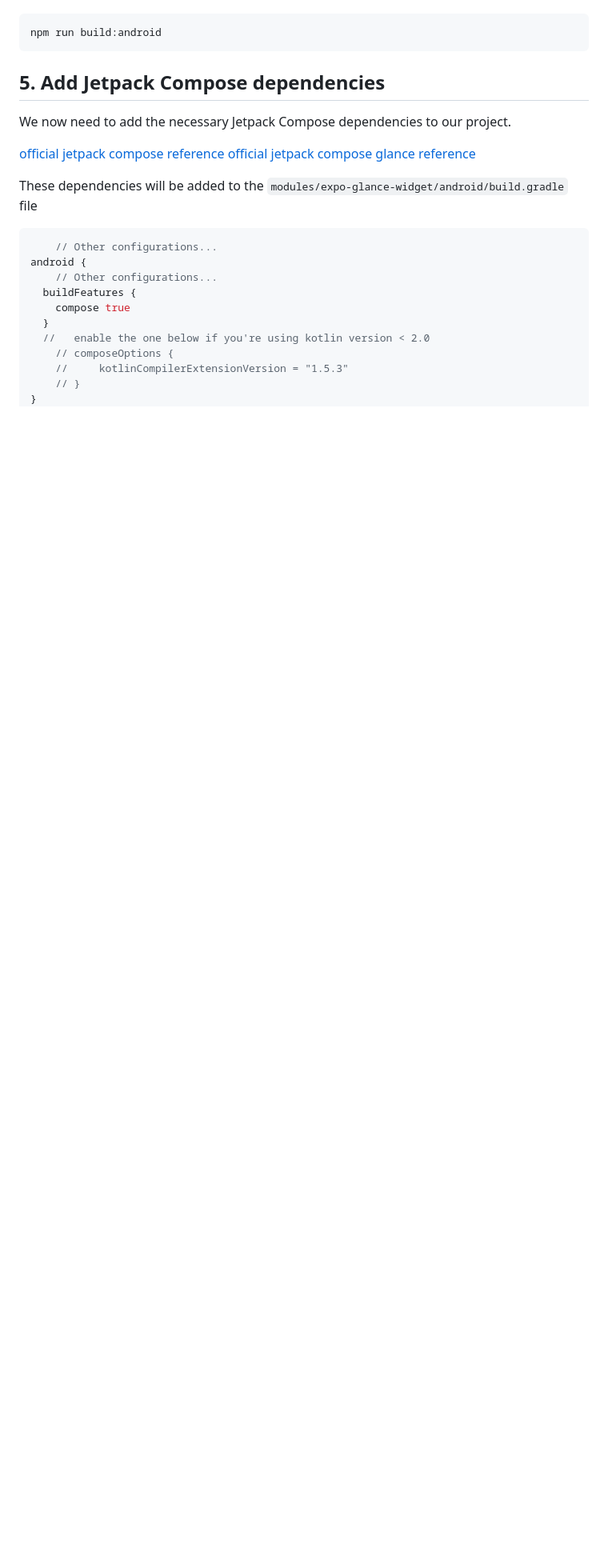
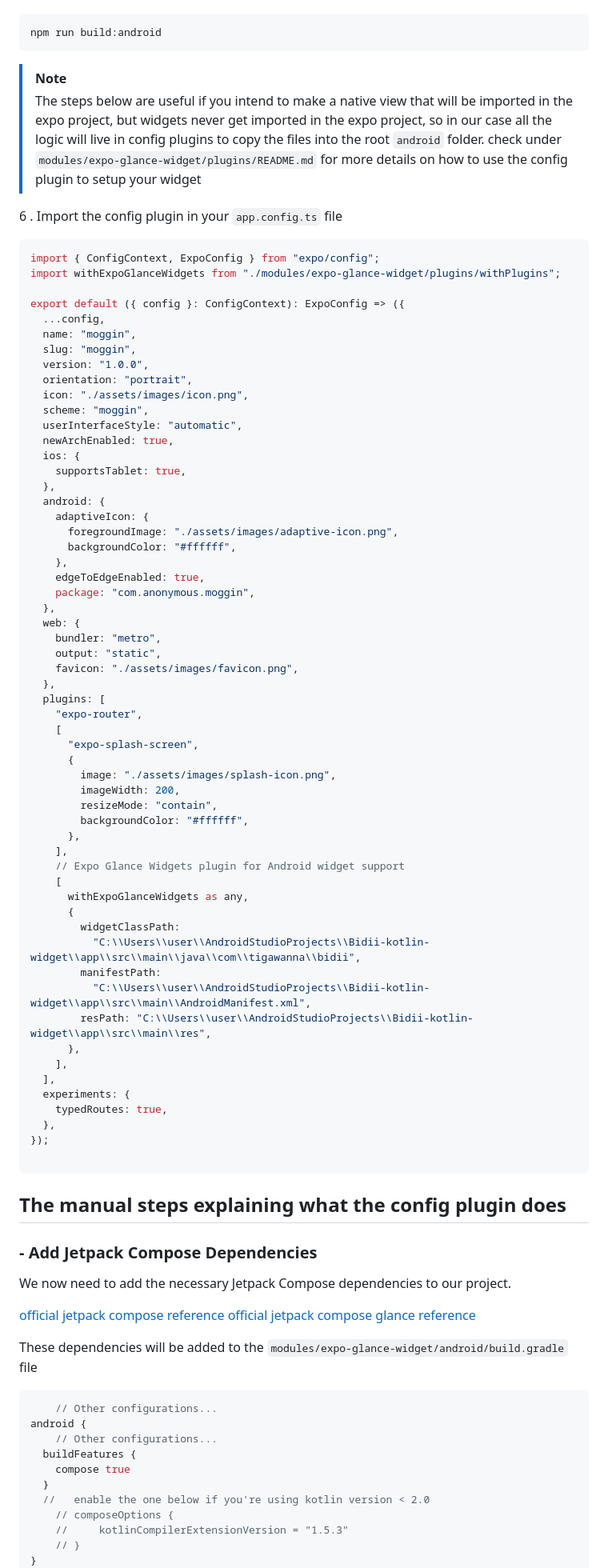
Before and after one commit to tigawanna/moggin, a Markdown page: README.md, the part around one of its changes. Shown at 80% size. Rendered like a GitHub page; blank space fills up the shorter version.

Commit message:
docs: Add note about native view integration and config plugin usage for widgets

````diff
--- a/README.md
+++ b/README.md
@@ -115,8 +115,75 @@ A simple port of pur `app.json` to `app.config.ts` :
 npm run build:android
 ```
 
-## 5. Add Jetpack Compose dependencies
+>[!NOTE]
+> The steps below are useful if you intend to make a native view that will be imported in the expo project, but widgets never get imported in the expo project, so in our case all the logic will live in config plugins to copy the files into the root `android` folder.
+> check under `modules/expo-glance-widget/plugins/README.md` for more details on how to use the config plugin to setup your widget
+>
+6 . Import the config plugin in your `app.config.ts` file
 
+```ts
+import { ConfigContext, ExpoConfig } from "expo/config";
+import withExpoGlanceWidgets from "./modules/expo-glance-widget/plugins/withPlugins";
+
+export default ({ config }: ConfigContext): ExpoConfig => ({
+  ...config,
+  name: "moggin",
+  slug: "moggin",
+  version: "1.0.0",
+  orientation: "portrait",
+  icon: "./assets/images/icon.png",
+  scheme: "moggin",
+  userInterfaceStyle: "automatic",
+  newArchEnabled: true,
+  ios: {
+    supportsTablet: true,
+  },
+  android: {
+    adaptiveIcon: {
+      foregroundImage: "./assets/images/adaptive-icon.png",
+      backgroundColor: "#ffffff",
+    },
+    edgeToEdgeEnabled: true,
+    package: "com.anonymous.moggin",
+  },
+  web: {
+    bundler: "metro",
+    output: "static",
+    favicon: "./assets/images/favicon.png",
+  },
+  plugins: [
+    "expo-router",
+    [
+      "expo-splash-screen",
+      {
+        image: "./assets/images/splash-icon.png",
+        imageWidth: 200,
+        resizeMode: "contain",
+        backgroundColor: "#ffffff",
+      },
+    ],
+    // Expo Glance Widgets plugin for Android widget support
+    [
+      withExpoGlanceWidgets as any,
+      {
+        widgetClassPath:
+          "C:\\Users\\user\\AndroidStudioProjects\\Bidii-kotlin-widget\\app\\src\\main\\java\\com\\tigawanna\\bidii",
+        manifestPath:
+          "C:\\Users\\user\\AndroidStudioProjects\\Bidii-kotlin-widget\\app\\src\\main\\AndroidManifest.xml",
+        resPath: "C:\\Users\\user\\AndroidStudioProjects\\Bidii-kotlin-widget\\app\\src\\main\\res",
+      },
+    ],
+  ],
+  experiments: {
+    typedRoutes: true,
+  },
+});
+
+```
+
+## The manual steps explaining what the config plugin does
+
+### - Add Jetpack Compose Dependencies
 We now need to add the necessary Jetpack Compose dependencies to our project.
 
 [official jetpack compose reference](https://developer.android.com/develop/ui/compose/setup#kotlin_1)
````
Also changed, not shown: other parts of README.md (+1 -1 lines).
